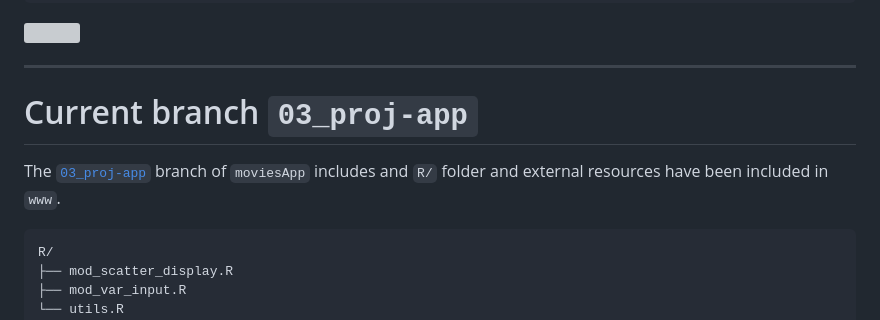
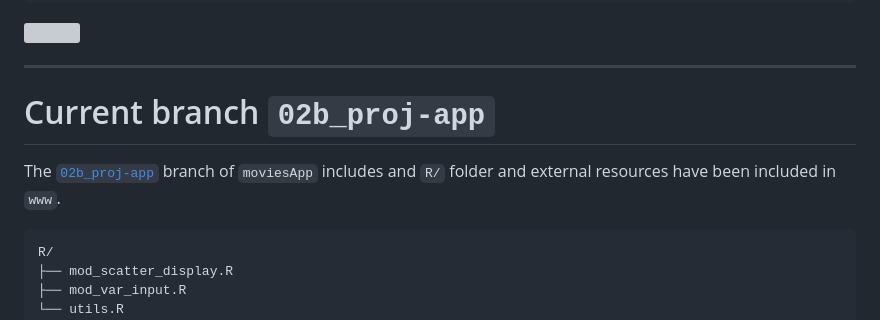
Before and after one commit to mjfrigaard/sap, a Markdown page: README.md, the part around the change. Drawn GitHub-style; grey boxes are pictures that could not be loaded.

````diff
--- a/README.md
+++ b/README.md
@@ -137,9 +137,9 @@ launch_app(app = "02b_proj-app")
 
 ------------------------------------------------------------------------
 
-# Current branch `03_proj-app`
+# Current branch `02b_proj-app`
 
-The [`03_proj-app`](https://github.com/mjfrigaard/moviesApp/tree/03_proj-app) branch of `moviesApp` includes and `R/` folder and external resources have been included in `www`.
+The [`02b_proj-app`](https://github.com/mjfrigaard/moviesApp/tree/02b_proj-app) branch of `moviesApp` includes and `R/` folder and external resources have been included in `www`.
 
 ```
 R/
````
